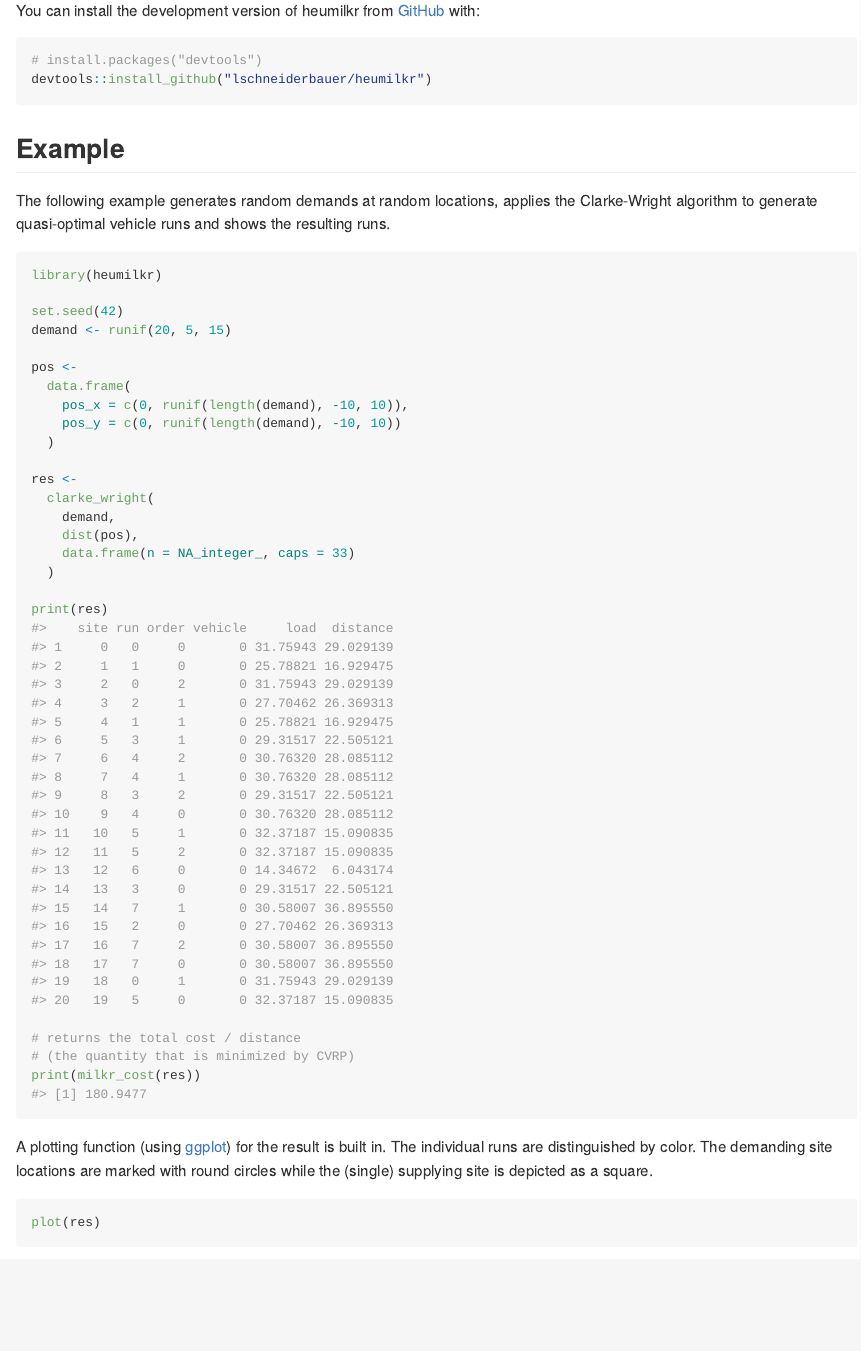
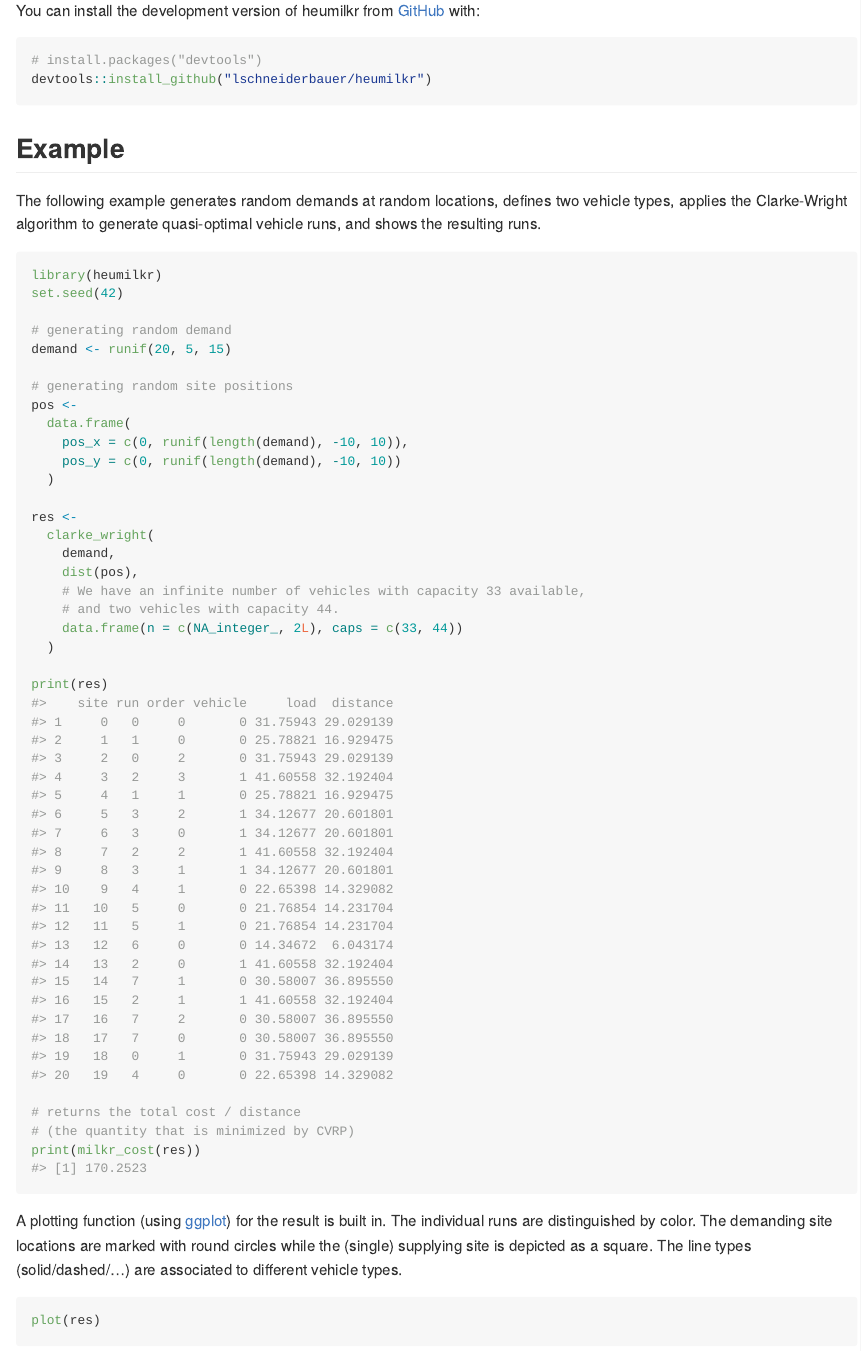
Before and after one commit to lschneiderbauer/heumilkr, an R Markdown document (README.Rmd): the page in a window 1100 px wide, from 250 px down. The pictures show the output file README.md that the author committed with the source, drawn offline in the style of GitHub; badge pictures from the web are left out.

Commit message:
update README (example as well as benchmark)

````diff
--- a/README.Rmd
+++ b/README.Rmd
@@ -37,14 +37,16 @@ devtools::install_github("lschneiderbauer/heumilkr")
 
 ## Example
 
-The following example generates random demands at random locations, applies the Clarke-Wright algorithm to generate quasi-optimal vehicle runs and shows the resulting runs.
+The following example generates random demands at random locations, defines two vehicle types, applies the Clarke-Wright algorithm to generate quasi-optimal vehicle runs, and shows the resulting runs.
 
 ```{r example}
 library(heumilkr)
+set.seed(42)
 
-set.seed(42)
+# generating random demand
 demand <- runif(20, 5, 15)
 
+# generating random site positions
 pos <-
   data.frame(
     pos_x = c(0, runif(length(demand), -10, 10)),
@@ -55,7 +57,9 @@ res <-
   clarke_wright(
     demand,
     dist(pos),
-    data.frame(n = NA_integer_, caps = 33)
+    # We have an infinite number of vehicles with capacity 33 available,
+    # and two vehicles with capacity 44.
+    data.frame(n = c(NA_integer_, 2L), caps = c(33, 44))
   )
 
 print(res)
@@ -65,7 +69,7 @@ print(res)
 print(milkr_cost(res))
 ```
 
-A plotting function (using [ggplot](https://ggplot2.tidyverse.org/)) for the result is built in. The individual runs are distinguished by color. The demanding site locations are marked with round circles while the (single) supplying site is depicted as a square.
+A plotting function (using [ggplot](https://ggplot2.tidyverse.org/)) for the result is built in. The individual runs are distinguished by color. The demanding site locations are marked with round circles while the (single) supplying site is depicted as a square. The line types (solid/dashed/...) are associated to different vehicle types.
 
 ```{r example_plot}
 plot(res)
````
Also changed, not shown: README.md, 4 other files.
